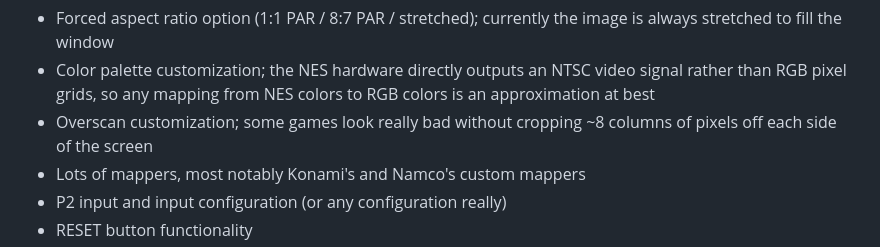
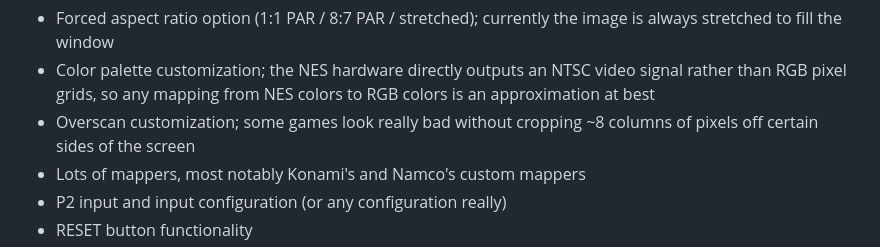
Before and after one commit to jsgroth/jgnes, a Markdown page: README.md, the part around the change. Drawn GitHub-style.

```diff
--- a/README.md
+++ b/README.md
@@ -26,7 +26,7 @@ Implemented:
 Not Implemented:
 * Forced aspect ratio option (1:1 PAR / 8:7 PAR / stretched); currently the image is always stretched to fill the window
 * Color palette customization; the NES hardware directly outputs an NTSC video signal rather than RGB pixel grids, so any mapping from NES colors to RGB colors is an approximation at best
-* Overscan customization; some games look really bad without cropping ~8 columns of pixels off each side of the screen
+* Overscan customization; some games look really bad without cropping ~8 columns of pixels off certain sides of the screen
 * Lots of mappers, most notably Konami's and Namco's custom mappers
 * P2 input and input configuration (or any configuration really)
 * RESET button functionality
```
